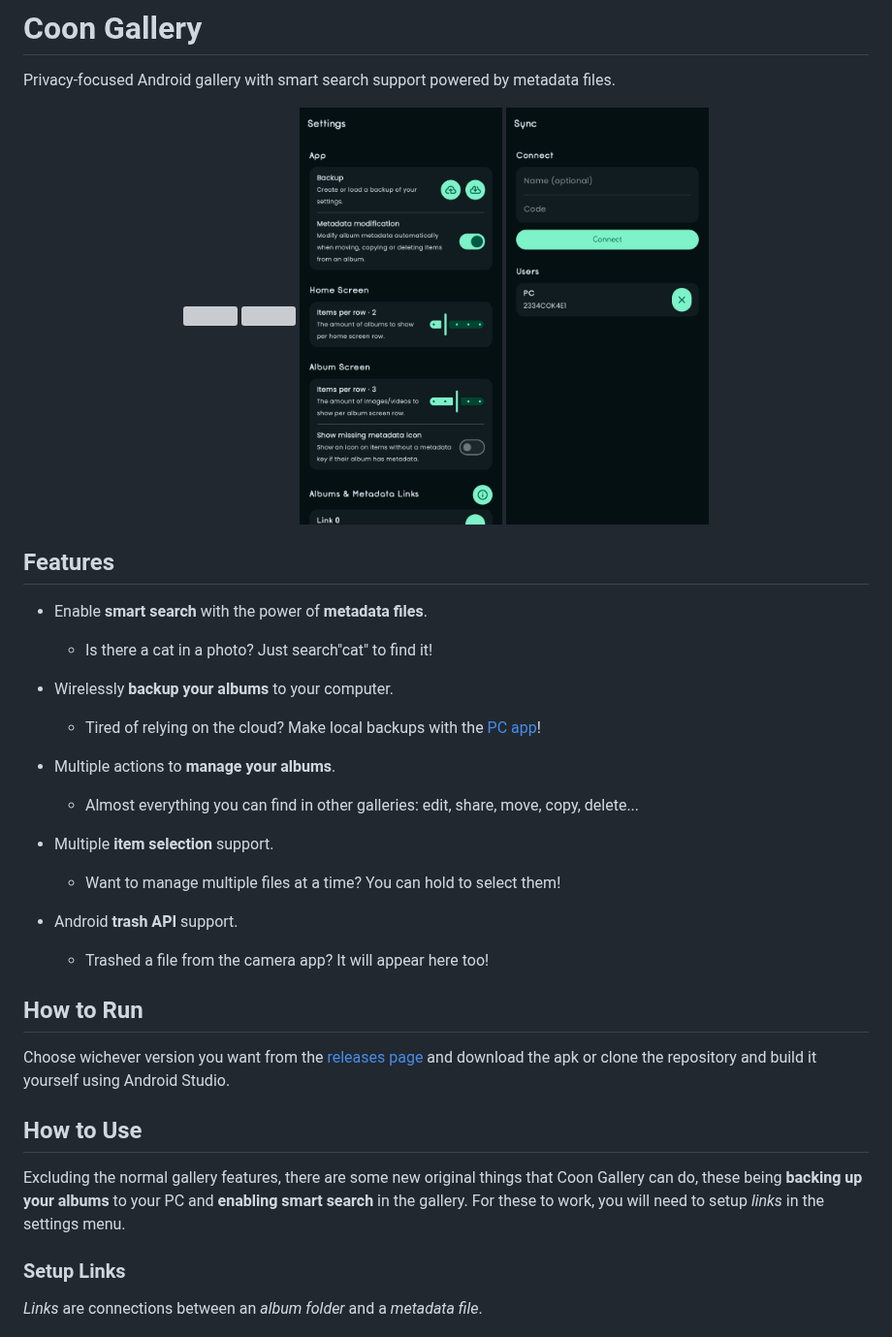
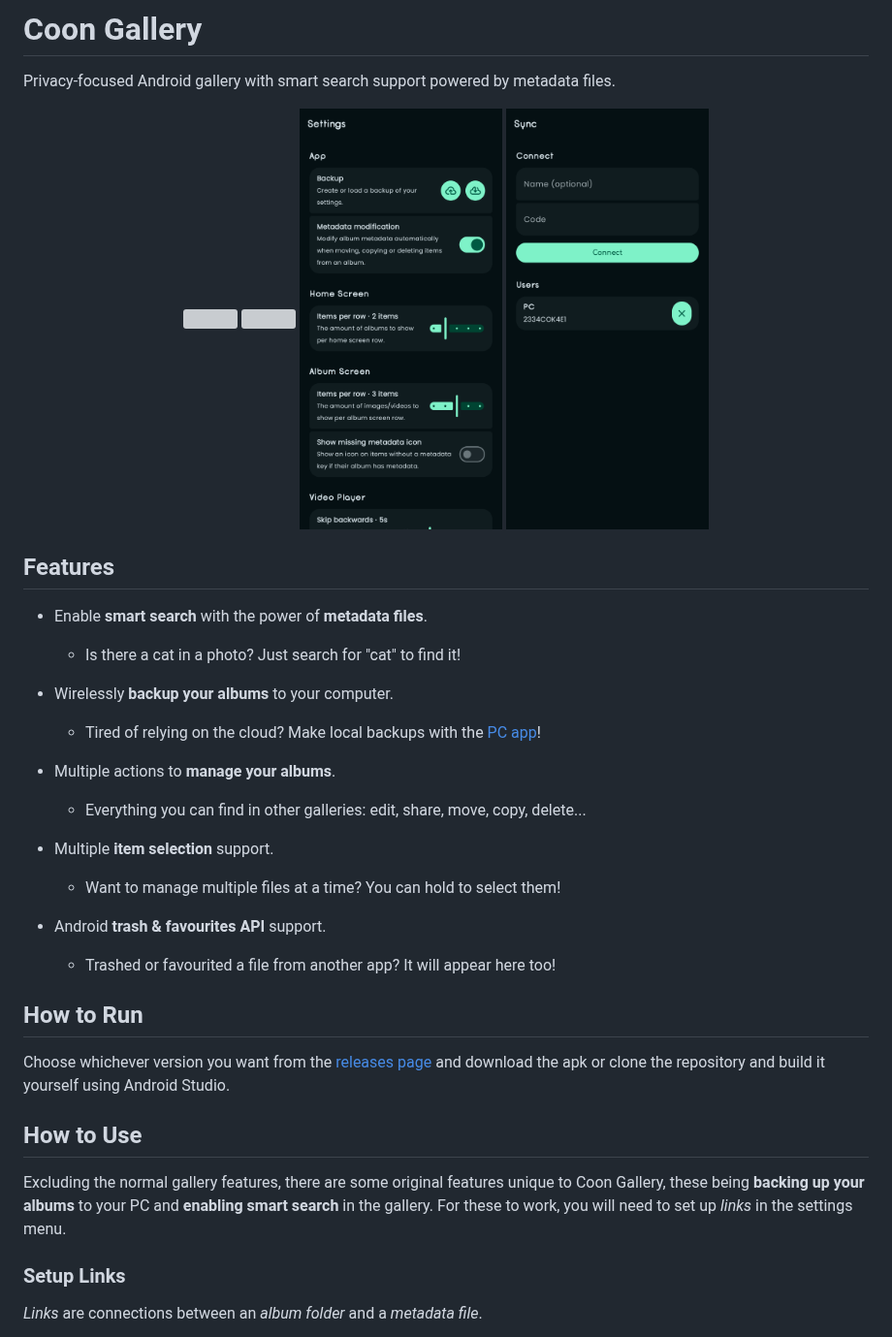
Before and after one commit to BOTPanzer/Coon-Gallery, a Markdown page: README.md, the part around the change. Shown at 97% size. GitHub-like rendering; pictures changed too: screenshots/settings.png, screenshots/sync.png; grey boxes are pictures that could not be loaded.

Commit message:
updated repo readme & screenshots

```diff
--- a/README.md
+++ b/README.md
@@ -13,7 +13,7 @@ Privacy-focused Android gallery with smart search support powered by metadata fi
 
 - Enable **smart search** with the power of **metadata files**.
 
-  - Is there a cat in a photo? Just search"cat" to find it!
+  - Is there a cat in a photo? Just search for "cat" to find it!
 
 - Wirelessly **backup your albums** to your computer.
 
@@ -21,23 +21,23 @@ Privacy-focused Android gallery with smart search support powered by metadata fi
 
 - Multiple actions to **manage your albums**.
 
-  - Almost everything you can find in other galleries: edit, share, move, copy, delete...
+  - Everything you can find in other galleries: edit, share, move, copy, delete...
 
 - Multiple **item selection** support.
 
   - Want to manage multiple files at a time? You can hold to select them!
 
-- Android **trash API** support.
+- Android **trash & favourites API** support.
 
-  - Trashed a file from the camera app? It will appear here too!
+  - Trashed or favourited a file from another app? It will appear here too!
 
 ## How to Run
 
-Choose wichever version you want from the [releases page](https://github.com/BOTPanzer/Coon-Gallery/releases) and download the apk or clone the repository and build it yourself using Android Studio.
+Choose whichever version you want from the [releases page](https://github.com/BOTPanzer/Coon-Gallery/releases) and download the apk or clone the repository and build it yourself using Android Studio.
 
 ## How to Use
 
-Excluding the normal gallery features, there are some new original things that Coon Gallery can do, these being **backing up your albums** to your PC and **enabling smart search** in the gallery. For these to work, you will need to setup *links* in the settings menu.
+Excluding the normal gallery features, there are some original features unique to Coon Gallery, these being **backing up your albums** to your PC and **enabling smart search** in the gallery. For these to work, you will need to set up *links* in the settings menu.
 
 ### Setup Links
 
```
Also changed, not shown: 2 other files.
